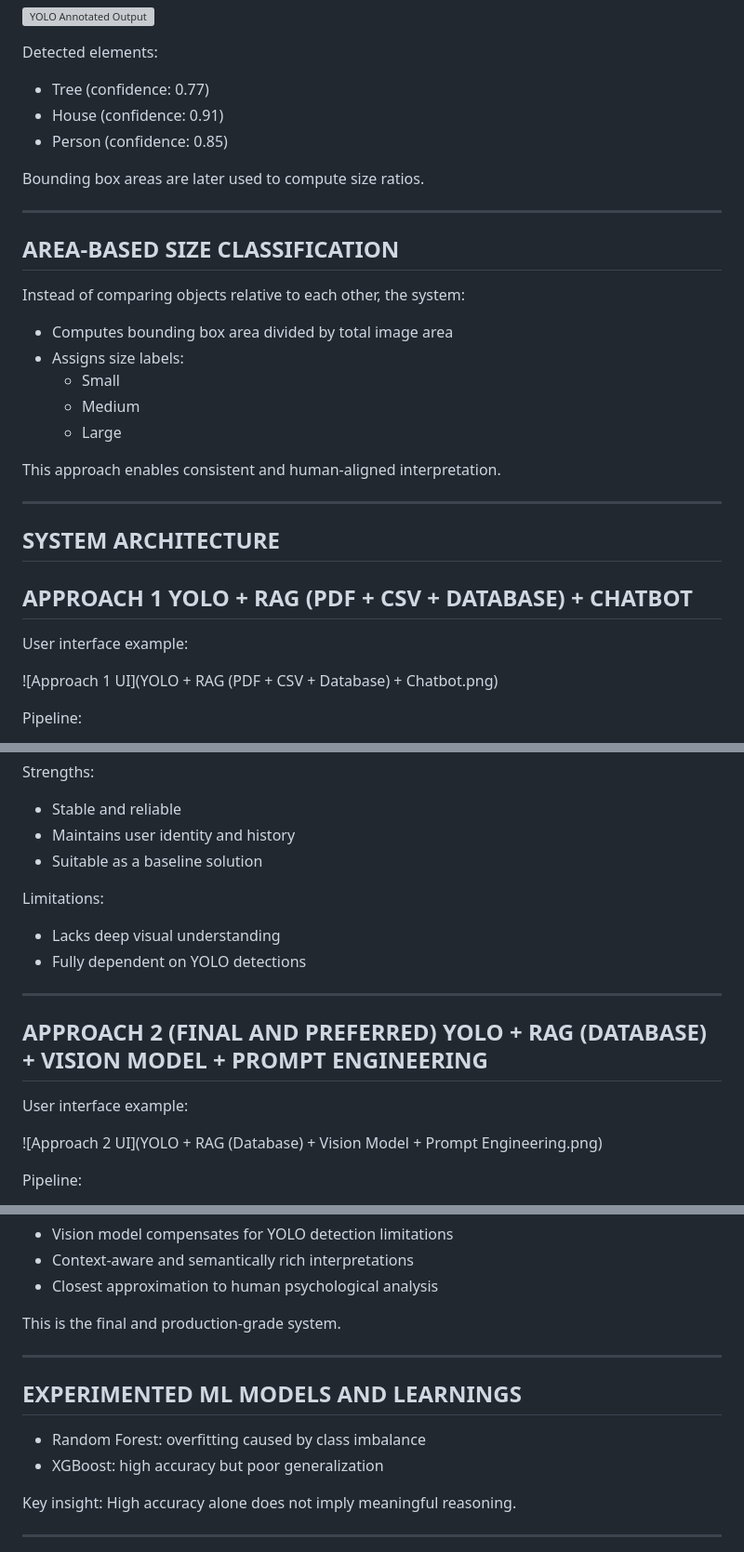
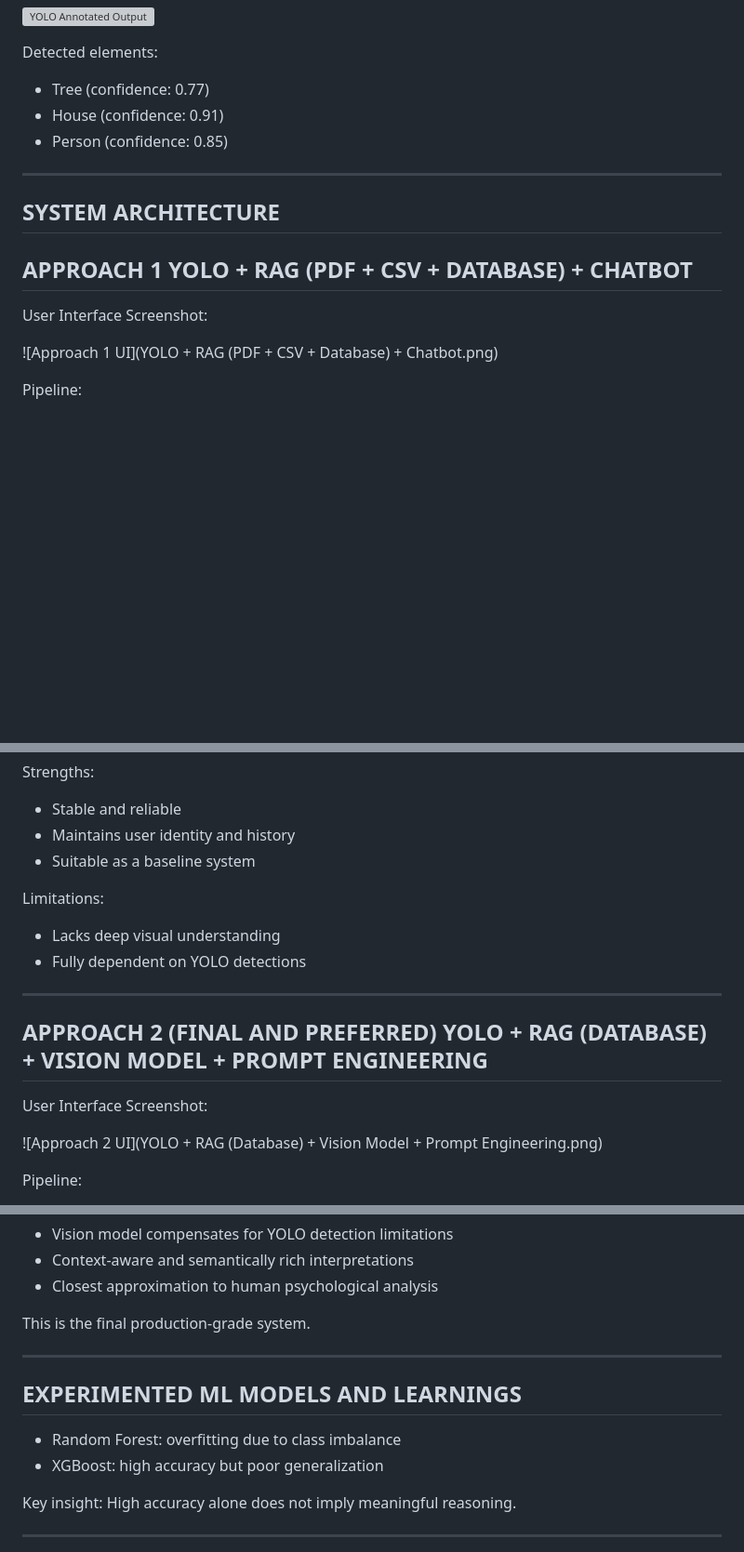
Before and after one commit to Hassan-xl/HTP-Drawing-Analysis-using-YOLO-Vision-Models-RAG, a Markdown page: README.md, 3 parts joined by grey strips. Shown at 93% size. GitHub-like rendering; blank space fills up the shorter version; grey boxes are pictures that could not be loaded.

Commit message:
Update README.md
Updated wording for clarity and consistency throughout the README.

```diff
--- a/README.md
+++ b/README.md
@@ -101,20 +99,6 @@ Detected elements:
 - House  (confidence: 0.91)
 - Person (confidence: 0.85)
 
-Bounding box areas are later used to compute size ratios.
-
---------------------------------------------------
-AREA-BASED SIZE CLASSIFICATION
---------------------------------------------------
-Instead of comparing objects relative to each other, the system:
-- Computes bounding box area divided by total image area
-- Assigns size labels:
-  - Small
-  - Medium
-  - Large
-
-This approach enables consistent and human-aligned interpretation.
-
 --------------------------------------------------
 SYSTEM ARCHITECTURE
 --------------------------------------------------
@@ -123,7 +107,7 @@ APPROACH 1
 YOLO + RAG (PDF + CSV + DATABASE) + CHATBOT
 --------------------------------------------------
 
-User interface example:
+User Interface Screenshot:
 
 ![Approach 1 UI](YOLO + RAG (PDF + CSV + Database) + Chatbot.png)
 
@@ -138,7 +122,7 @@ Pipeline:
 Strengths:
 - Stable and reliable
 - Maintains user identity and history
-- Suitable as a baseline solution
+- Suitable as a baseline system
 
 Limitations:
 - Lacks deep visual understanding
@@ -150,7 +134,7 @@ APPROACH 2 (FINAL AND PREFERRED)
 YOLO + RAG (DATABASE) + VISION MODEL + PROMPT ENGINEERING
 --------------------------------------------------
 
-User interface example:
+User Interface Screenshot:
 
 ![Approach 2 UI](YOLO + RAG (Database) + Vision Model + Prompt Engineering.png)
 
@@ -165,12 +149,12 @@ Advantages:
 - Context-aware and semantically rich interpretations
 - Closest approximation to human psychological analysis
 
-This is the final and production-grade system.
+This is the final production-grade system.
 
 --------------------------------------------------
 EXPERIMENTED ML MODELS AND LEARNINGS
 --------------------------------------------------
-- Random Forest: overfitting caused by class imbalance
+- Random Forest: overfitting due to class imbalance
 - XGBoost: high accuracy but poor generalization
 
 Key insight:
```
Also changed, not shown: other parts of README.md (+2 -4 lines).
